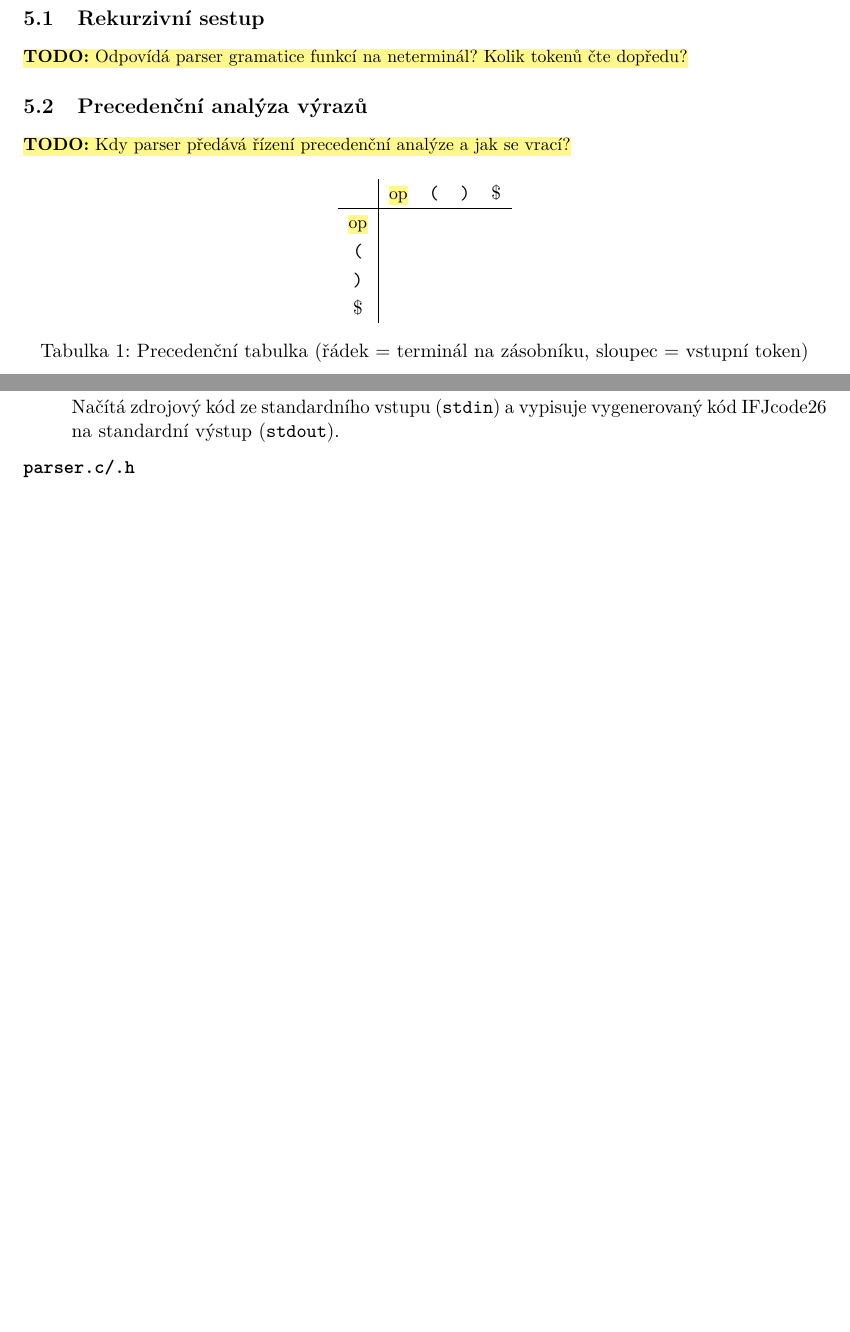
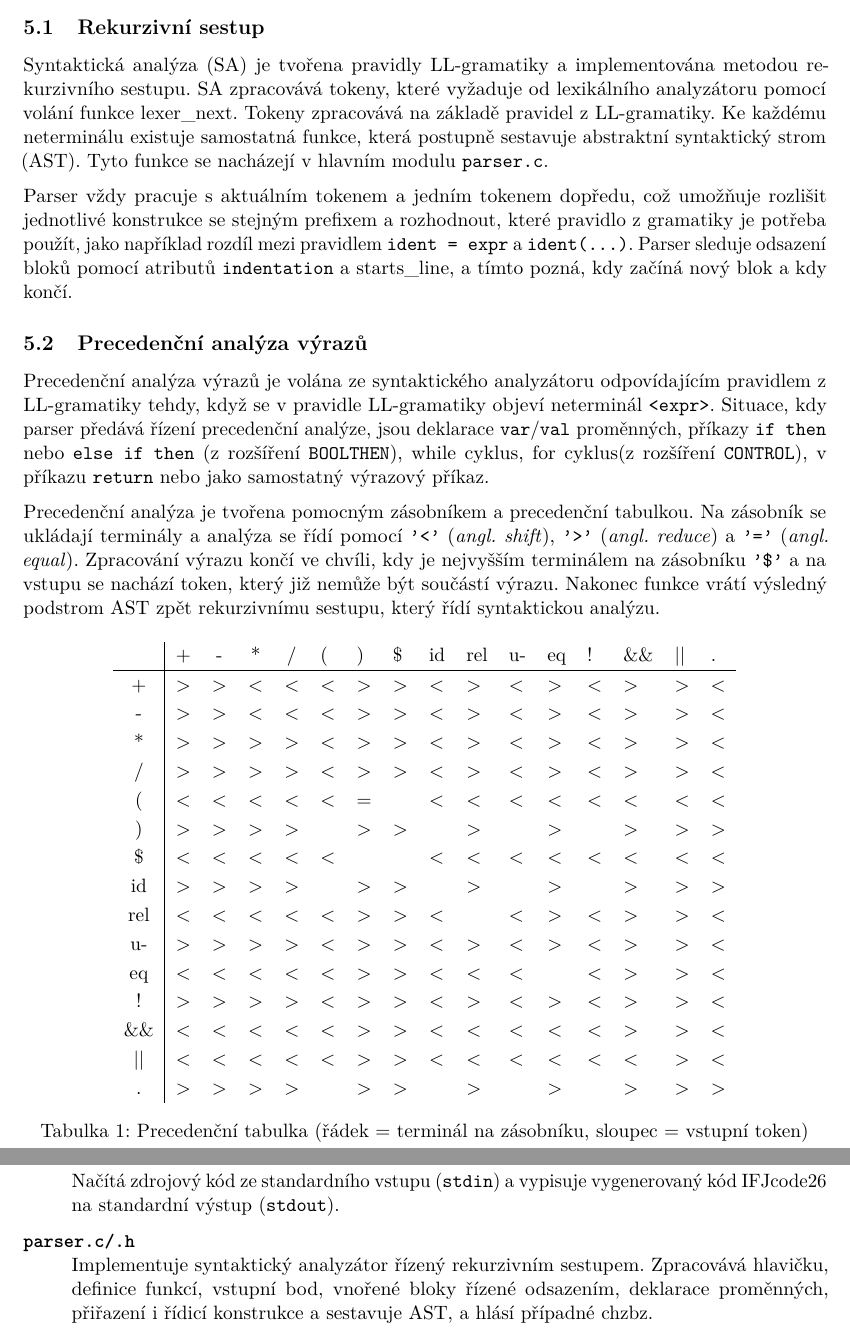
Before and after one commit to tadeas-z/ifj, a LaTeX document (docs/dokumentace/dokumentace.tex, which reads docs/dokumentace/sekce/05-parser.tex, docs/dokumentace/sekce/07-moduly.tex): two parts of pages 9 and 10 of 13, joined at a grey line, cut so that both start at the same text, the shorter picture padded with empty space. Compiled offline with pdfLaTeX.

Commit message:
docs(parser): add recursive descent, precedence table and parser module

```diff
--- a/docs/dokumentace/sekce/05-parser.tex
+++ b/docs/dokumentace/sekce/05-parser.tex
@@ -4,22 +4,43 @@
 \section{Syntaktická analýza}\label{sec:parser}
 
 \subsection{Rekurzivní sestup}\label{sec:rek-sestup}
-\TODO{Odpovídá parser gramatice funkcí na neterminál? Kolik tokenů čte dopředu?}
+Syntaktická analýza (SA) je tvořena pravidly LL-gramatiky a implementována metodou rekurzivního sestupu. SA zpracovává tokeny, které vyžaduje od lexikálního analyzátoru pomocí volání funkce lexer\_next. Tokeny zpracovává na základě pravidel z LL-gramatiky. Ke každému neterminálu existuje samostatná funkce, která postupně sestavuje abstraktní syntaktický strom (AST). Tyto funkce se nacházejí v hlavním modulu \verb|parser.c|.
+
+Parser vždy pracuje s aktuálním tokenem a jedním tokenem dopředu, což umožňuje rozlišit jednotlivé konstrukce se stejným prefixem a rozhodnout, které pravidlo z gramatiky je potřeba použít, jako například rozdíl mezi pravidlem \verb|ident = expr| a \verb|ident(...)|. Parser sleduje odsazení bloků pomocí atributů \verb|indentation| a starts\_line, a tímto pozná, kdy začíná nový blok a kdy končí.
+
+
+
 
 \subsection{Precedenční analýza výrazů}\label{sec:precedence}
-\TODO{Kdy parser předává řízení precedenční analýze a jak se vrací?}
+
+Precedenční analýza výrazů je volána ze syntaktického analyzátoru odpovídajícím pravidlem z LL-gramatiky tehdy, když se v pravidle LL-gramatiky objeví neterminál \verb|<expr>|. Situace, kdy parser předává řízení precedenční analýze, jsou deklarace \verb|var|/\verb|val| proměnných, příkazy \verb|if then| nebo \verb|else if then| (z rozšíření \verb|BOOLTHEN|),  while cyklus, for cyklus(z rozšíření \verb|CONTROL|), v příkazu \verb|return| nebo jako samostatný výrazový příkaz.
+
+Precedenční analýza je tvořena pomocným zásobníkem a precedenční tabulkou. Na zásobník se ukládají terminály a analýza se řídí pomocí \verb|'<'| (\textit{angl. shift}), \verb|'>'| (\textit{angl. reduce}) a \verb|'='| (\textit{angl. equal}). Zpracování výrazu končí ve chvíli, kdy je nejvyšším terminálem na zásobníku \verb|'$'| a na vstupu se nachází token, který již nemůže být součástí výrazu. Nakonec funkce vrátí výsledný podstrom AST zpět rekurzivnímu sestupu, který řídí syntaktickou analýzu.
+
+
 
 % --- precedenční tabulka ---------------------------------------------
 % \shift <  \reduce >  \equal =  prázdná buňka = chyba
 \begin{table}[H]
   \centering
   \renewcommand{\arraystretch}{1.2}
-  \begin{tabular}{c|cccc}
-           & \TODOinline{op} & \texttt{(} & \texttt{)} & \$ \\ \hline
-    \TODOinline{op} & & & & \\
-    \texttt{(}      & & & & \\
-    \texttt{)}      & & & & \\
-    \$              & & & & \\
+  \begin{tabular}{c|cccclllllllllll}
+           & +& -& *&  /& (& )& \$& id& rel& u-& eq& !& \&\&& ||&.\\ \hline
+    +& >& >& <&  <& <& >& >& <& >& <& >& <& >& >&<\\
+    -& >& >& <&  <& <& >& >& <& >& <& >& <& >& >&<\\
+    *& >& >& >&  >& <& >& >& <& >& <& >& <& >& >&<\\
+    /& >& >& >&  >&   <& >& >& <& >& <& >& <& >& >&<\\
+ (& <& <& <& <&  <& =& & <& <& <& <& <& <& <&<\\
+ )& >& >& >& >& & >& >& & >& & >& & >& >&>\\
+ \$& <& <& <& <& <& & & <& <& <& <& <& <& <&<\\
+ id& >& >& >& >& & >& >& & >& & >& & >& >&>\\
+ rel& <& <& <& <& <& >& >& <& & <& >& <& >& >&<\\
+ u-& >& >& >& >& <& >& >& <& >& <& >& <& >& >&<\\
+ eq& <& <& <& <& <& >& >& <& <& <& & <& >& >&<\\
+ !& >& >& >& >& <& >& >& <& >& <& >& <& >& >&<\\
+ \&\&& <& <& <& <& <& >& >& <& <& <& <& <& >& >&<\\
+ ||& <& <& <& <& <& >& >& <& <& <& <& <& <& >&<\\
+ .& >& >& >& >& & >& >& & >& & >& & >& >&>\\
   \end{tabular}
   \caption{Precedenční tabulka (řádek = terminál na zásobníku,
            sloupec = vstupní token)}
--- a/docs/dokumentace/sekce/07-moduly.tex
+++ b/docs/dokumentace/sekce/07-moduly.tex
@@ -21,7 +21,7 @@
   \item[\texttt{main.c}]
     Načítá zdrojový kód ze standardního vstupu (\texttt{stdin}) a vypisuje
     vygenerovaný kód IFJcode26 na standardní výstup (\texttt{stdout}).
-  \item[\texttt{parser.c/.h}]               \TODOinline{...}
+  \item[\texttt{parser.c/.h}]               Implementuje syntaktický analyzátor řízený rekurzivním sestupem. Zpracovává hlavičku, definice funkcí, vstupní bod, vnořené bloky řízené odsazením, deklarace proměnných, přiřazení i řídicí konstrukce a sestavuje AST, a hlásí případné chzbz.
   \item[\texttt{parser\_expression.c/.h}]   \TODOinline{...}
   \item[\texttt{parser\_stack.h}]           \TODOinline{...}
   \item[\texttt{semantic.c/.h}]
```
